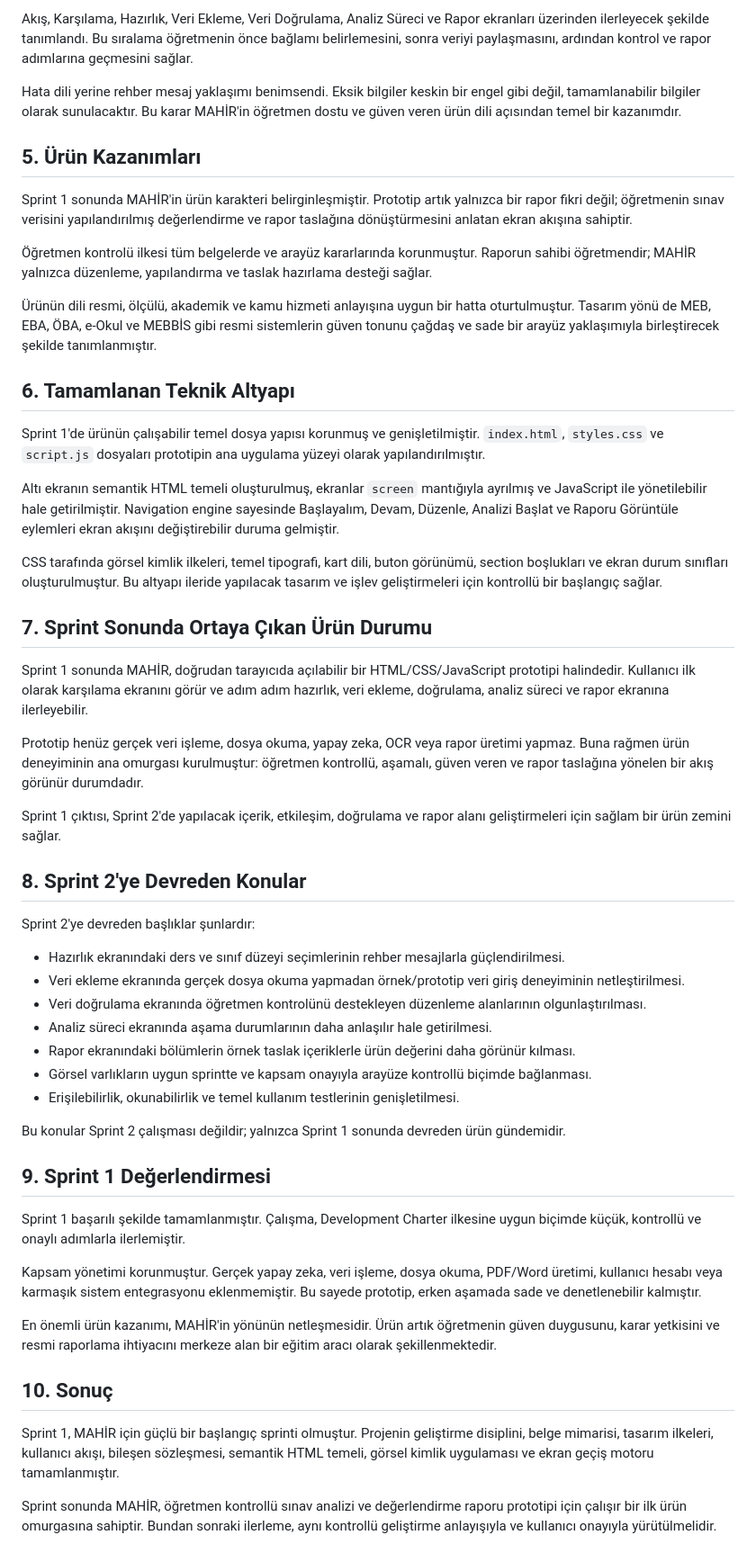
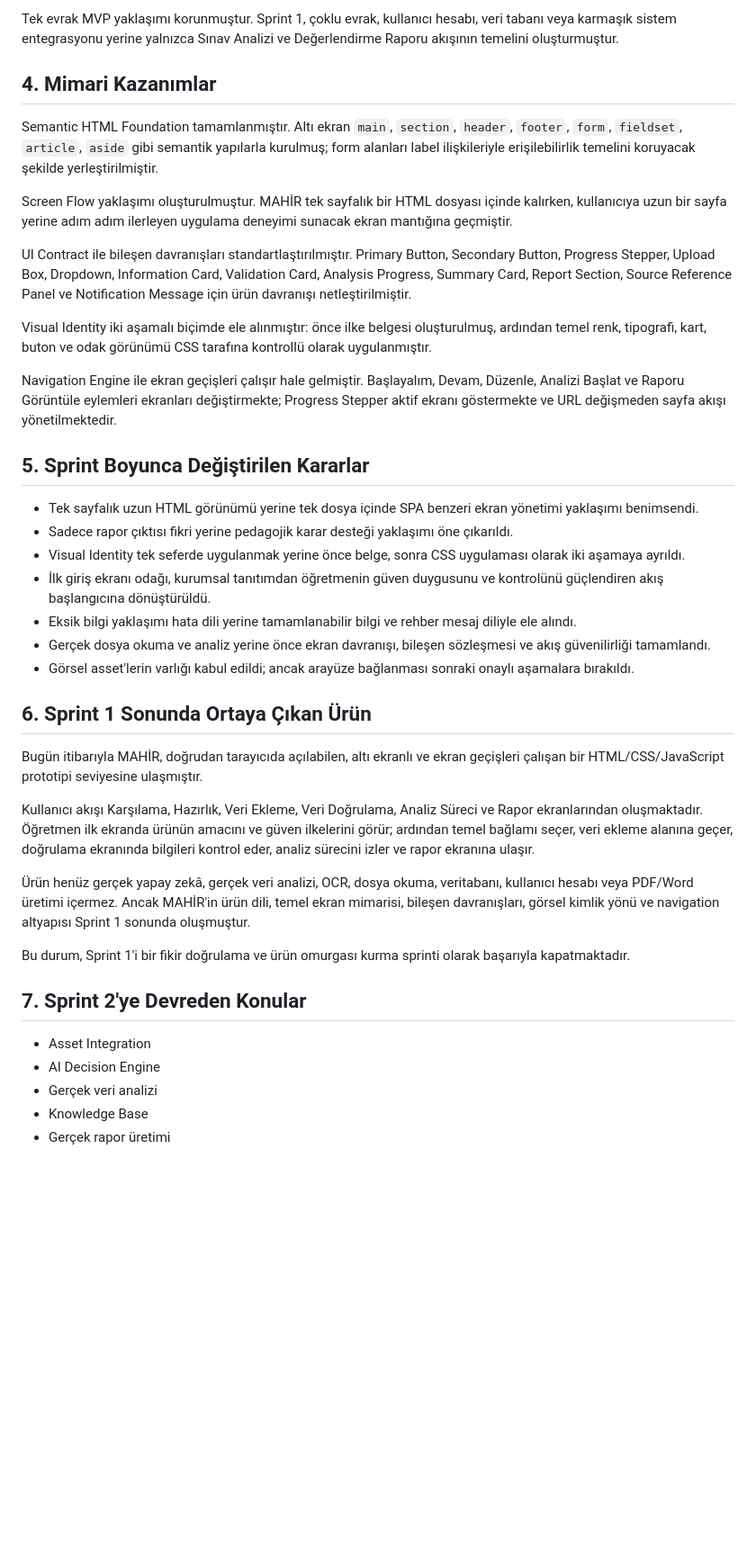
Before and after one commit to peykan1071/MAHIR-PROTOTIP-HTML, a Markdown page: SPRINT_1_REVIEW.md, the part around one of its changes. Shown at 90% size. GitHub-like rendering; blank space fills up the shorter version.

Commit message:
Sprint 1 Review  Sprint 1 kapanış belgesi oluşturuldu

```diff
--- a/SPRINT_1_REVIEW.md
+++ b/SPRINT_1_REVIEW.md
@@ -49,56 +45,42 @@ Sprint 1'de UX yaklaşımı öğretmen psikolojisi üzerinden şekillendirildi.
 
-Akış, Karşılama, Hazırlık, Veri Ekleme, Veri Doğrulama, Analiz Süreci ve Rapor ekranları üzerinden ilerleyecek şekilde tanımlandı. Bu sıralama öğretmenin önce bağlamı belirlemesini, sonra veriyi paylaşmasını, ardından kontrol ve rapor adımlarına geçmesini sağlar.
+Tek evrak MVP yaklaşımı korunmuştur. Sprint 1, çoklu evrak, kullanıcı hesabı, veri tabanı veya karmaşık sistem entegrasyonu yerine yalnızca Sınav Analizi ve Değerlendirme Raporu akışının temelini oluşturmuştur.
 
-Hata dili yerine rehber mesaj yaklaşımı benimsendi. Eksik bilgiler keskin bir engel gibi değil, tamamlanabilir bilgiler olarak sunulacaktır. Bu karar MAHİR'in öğretmen dostu ve güven veren ürün dili açısından temel bir kazanımdır.
+## 4. Mimari Kazanımlar
 
-## 5. Ürün Kazanımları
+Semantic HTML Foundation tamamlanmıştır. Altı ekran `main`, `section`, `header`, `footer`, `form`, `fieldset`, `article`, `aside` gibi semantik yapılarla kurulmuş; form alanları label ilişkileriyle erişilebilirlik temelini koruyacak şekilde yerleştirilmiştir.
 
-Sprint 1 sonunda MAHİR'in ürün karakteri belirginleşmiştir. Prototip artık yalnızca bir rapor fikri değil; öğretmenin sınav verisini yapılandırılmış değerlendirme ve rapor taslağına dönüştürmesini anlatan ekran akışına sahiptir.
+Screen Flow yaklaşımı oluşturulmuştur. MAHİR tek sayfalık bir HTML dosyası içinde kalırken, kullanıcıya uzun bir sayfa yerine adım adım ilerleyen uygulama deneyimi sunacak ekran mantığına geçmiştir.
 
-Öğretmen kontrolü ilkesi tüm belgelerde ve arayüz kararlarında korunmuştur. Raporun sahibi öğretmendir; MAHİR yalnızca düzenleme, yapılandırma ve taslak hazırlama desteği sağlar.
+UI Contract ile bileşen davranışları standartlaştırılmıştır. Primary Button, Secondary Button, Progress Stepper, Upload Box, Dropdown, Information Card, Validation Card, Analysis Progress, Summary Card, Report Section, Source Reference Panel ve Notification Message için ürün davranışı netleştirilmiştir.
 
-Ürünün dili resmi, ölçülü, akademik ve kamu hizmeti anlayışına uygun bir hatta oturtulmuştur. Tasarım yönü de MEB, EBA, ÖBA, e-Okul ve MEBBİS gibi resmi sistemlerin güven tonunu çağdaş ve sade bir arayüz yaklaşımıyla birleştirecek şekilde tanımlanmıştır.
+Visual Identity iki aşamalı biçimde ele alınmıştır: önce ilke belgesi oluşturulmuş, ardından temel renk, tipografi, kart, buton ve odak görünümü CSS tarafına kontrollü olarak uygulanmıştır.
 
-## 6. Tamamlanan Teknik Altyapı
+Navigation Engine ile ekran geçişleri çalışır hale gelmiştir. Başlayalım, Devam, Düzenle, Analizi Başlat ve Raporu Görüntüle eylemleri ekranları değiştirmekte; Progress Stepper aktif ekranı göstermekte ve URL değişmeden sayfa akışı yönetilmektedir.
 
-Sprint 1'de ürünün çalışabilir temel dosya yapısı korunmuş ve genişletilmiştir. `index.html`, `styles.css` ve `script.js` dosyaları prototipin ana uygulama yüzeyi olarak yapılandırılmıştır.
+## 5. Sprint Boyunca Değiştirilen Kararlar
 
-Altı ekranın semantik HTML temeli oluşturulmuş, ekranlar `screen` mantığıyla ayrılmış ve JavaScript ile yönetilebilir hale getirilmiştir. Navigation engine sayesinde Başlayalım, Devam, Düzenle, Analizi Başlat ve Raporu Görüntüle eylemleri ekran akışını değiştirebilir duruma gelmiştir.
+- Tek sayfalık uzun HTML görünümü yerine tek dosya içinde SPA benzeri ekran yönetimi yaklaşımı benimsendi.
+- Sadece rapor çıktısı fikri yerine pedagojik karar desteği yaklaşımı öne çıkarıldı.
+- Visual Identity tek seferde uygulanmak yerine önce belge, sonra CSS uygulaması olarak iki aşamaya ayrıldı.
+- İlk giriş ekranı odağı, kurumsal tanıtımdan öğretmenin güven duygusunu ve kontrolünü güçlendiren akış başlangıcına dönüştürüldü.
+- Eksik bilgi yaklaşımı hata dili yerine tamamlanabilir bilgi ve rehber mesaj diliyle ele alındı.
+- Gerçek dosya okuma ve analiz yerine önce ekran davranışı, bileşen sözleşmesi ve akış güvenilirliği tamamlandı.
+- Görsel asset'lerin varlığı kabul edildi; ancak arayüze bağlanması sonraki onaylı aşamalara bırakıldı.
 
-CSS tarafında görsel kimlik ilkeleri, temel tipografi, kart dili, buton görünümü, section boşlukları ve ekran durum sınıfları oluşturulmuştur. Bu altyapı ileride yapılacak tasarım ve işlev geliştirmeleri için kontrollü bir başlangıç sağlar.
+## 6. Sprint 1 Sonunda Ortaya Çıkan Ürün
 
-## 7. Sprint Sonunda Ortaya Çıkan Ürün Durumu
+Bugün itibarıyla MAHİR, doğrudan tarayıcıda açılabilen, altı ekranlı ve ekran geçişleri çalışan bir HTML/CSS/JavaScript prototipi seviyesine ulaşmıştır.
 
-Sprint 1 sonunda MAHİR, doğrudan tarayıcıda açılabilir bir HTML/CSS/JavaScript prototipi halindedir. Kullanıcı ilk olarak karşılama ekranını görür ve adım adım hazırlık, veri ekleme, doğrulama, analiz süreci ve rapor ekranına ilerleyebilir.
+Kullanıcı akışı Karşılama, Hazırlık, Veri Ekleme, Veri Doğrulama, Analiz Süreci ve Rapor ekranlarından oluşmaktadır. Öğretmen ilk ekranda ürünün amacını ve güven ilkelerini görür; ardından temel bağlamı seçer, veri ekleme alanına geçer, doğrulama ekranında bilgileri kontrol eder, analiz sürecini izler ve rapor ekranına ulaşır.
 
-Prototip henüz gerçek veri işleme, dosya okuma, yapay zeka, OCR veya rapor üretimi yapmaz. Buna rağmen ürün deneyiminin ana omurgası kurulmuştur: öğretmen kontrollü, aşamalı, güven veren ve rapor taslağına yönelen bir akış görünür durumdadır.
+Ürün henüz gerçek yapay zekâ, gerçek veri analizi, OCR, dosya okuma, veritabanı, kullanıcı hesabı veya PDF/Word üretimi içermez. Ancak MAHİR'in ürün dili, temel ekran mimarisi, bileşen davranışları, görsel kimlik yönü ve navigation altyapısı Sprint 1 sonunda oluşmuştur.
 
-Sprint 1 çıktısı, Sprint 2'de yapılacak içerik, etkileşim, doğrulama ve rapor alanı geliştirmeleri için sağlam bir ürün zemini sağlar.
+Bu durum, Sprint 1'i bir fikir doğrulama ve ürün omurgası kurma sprinti olarak başarıyla kapatmaktadır.
 
-## 8. Sprint 2'ye Devreden Konular
+## 7. Sprint 2'ye Devreden Konular
 
-Sprint 2'ye devreden başlıklar şunlardır:
-
-- Hazırlık ekranındaki ders ve sınıf düzeyi seçimlerinin rehber mesajlarla güçlendirilmesi.
-- Veri ekleme ekranında gerçek dosya okuma yapmadan örnek/prototip veri giriş deneyiminin netleştirilmesi.
-- Veri doğrulama ekranında öğretmen kontrolünü destekleyen düzenleme alanlarının olgunlaştırılması.
-- Analiz süreci ekranında aşama durumlarının daha anlaşılır hale getirilmesi.
-- Rapor ekranındaki bölümlerin örnek taslak içeriklerle ürün değerini daha görünür kılması.
-- Görsel varlıkların uygun sprintte ve kapsam onayıyla arayüze kontrollü biçimde bağlanması.
-- Erişilebilirlik, okunabilirlik ve temel kullanım testlerinin genişletilmesi.
-
-Bu konular Sprint 2 çalışması değildir; yalnızca Sprint 1 sonunda devreden ürün gündemidir.
-
-## 9. Sprint 1 Değerlendirmesi
-
-Sprint 1 başarılı şekilde tamamlanmıştır. Çalışma, Development Charter ilkesine uygun biçimde küçük, kontrollü ve onaylı adımlarla ilerlemiştir.
-
-Kapsam yönetimi korunmuştur. Gerçek yapay zeka, veri işleme, dosya okuma, PDF/Word üretimi, kullanıcı hesabı veya karmaşık sistem entegrasyonu eklenmemiştir. Bu sayede prototip, erken aşamada sade ve denetlenebilir kalmıştır.
-
-En önemli ürün kazanımı, MAHİR'in yönünün netleşmesidir. Ürün artık öğretmenin güven duygusunu, karar yetkisini ve resmi raporlama ihtiyacını merkeze alan bir eğitim aracı olarak şekillenmektedir.
-
-## 10. Sonuç
-
-Sprint 1, MAHİR için güçlü bir başlangıç sprinti olmuştur. Projenin geliştirme disiplini, belge mimarisi, tasarım ilkeleri, kullanıcı akışı, bileşen sözleşmesi, semantik HTML temeli, görsel kimlik uygulaması ve ekran geçiş motoru tamamlanmıştır.
-
-Sprint sonunda MAHİR, öğretmen kontrollü sınav analizi ve değerlendirme raporu prototipi için çalışır bir ilk ürün omurgasına sahiptir. Bundan sonraki ilerleme, aynı kontrollü geliştirme anlayışıyla ve kullanıcı onayıyla yürütülmelidir.
+- Asset Integration
+- AI Decision Engine
+- Gerçek veri analizi
+- Knowledge Base
+- Gerçek rapor üretimi
```
Also changed, not shown: other parts of SPRINT_1_REVIEW.md (+26 -30 lines).
